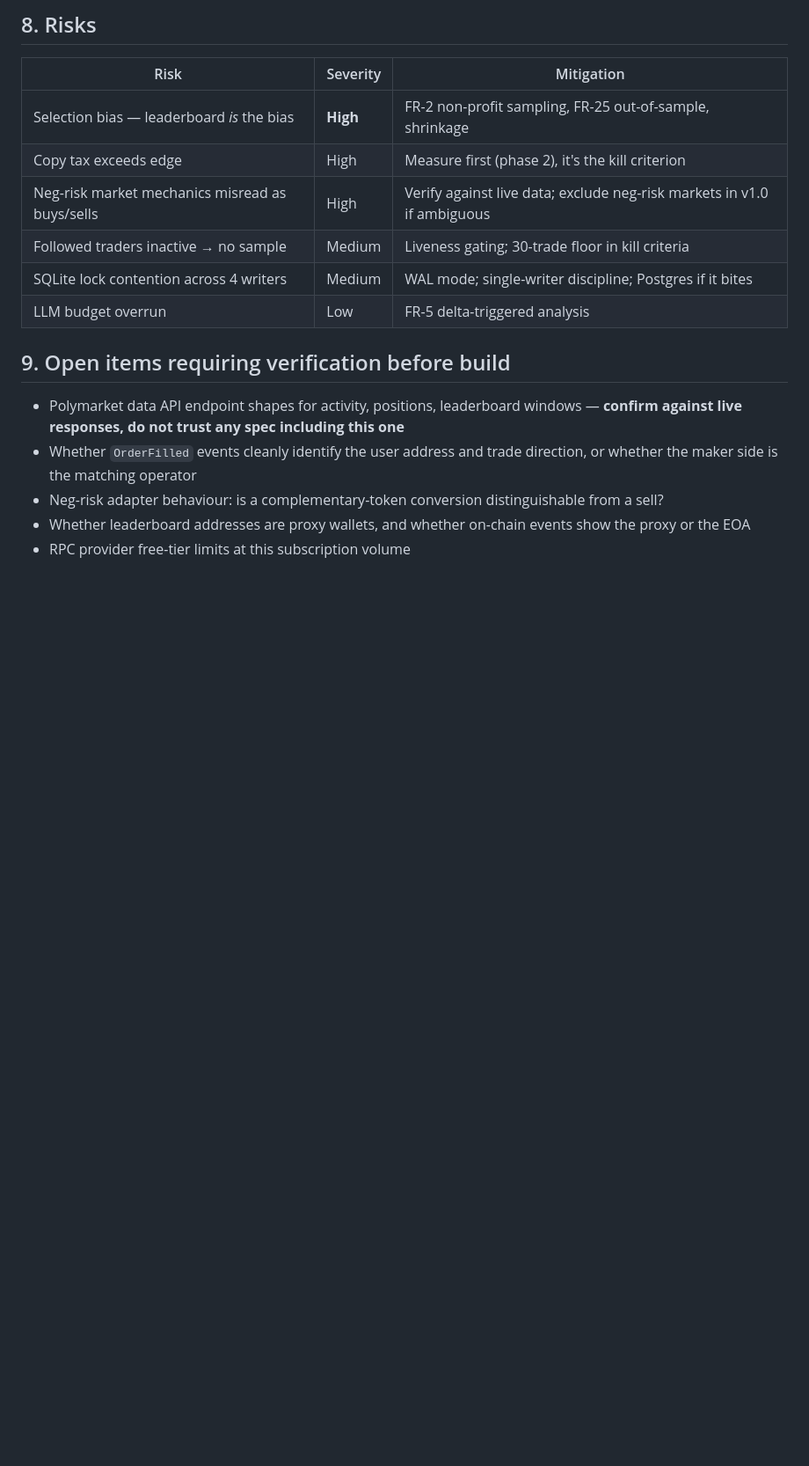
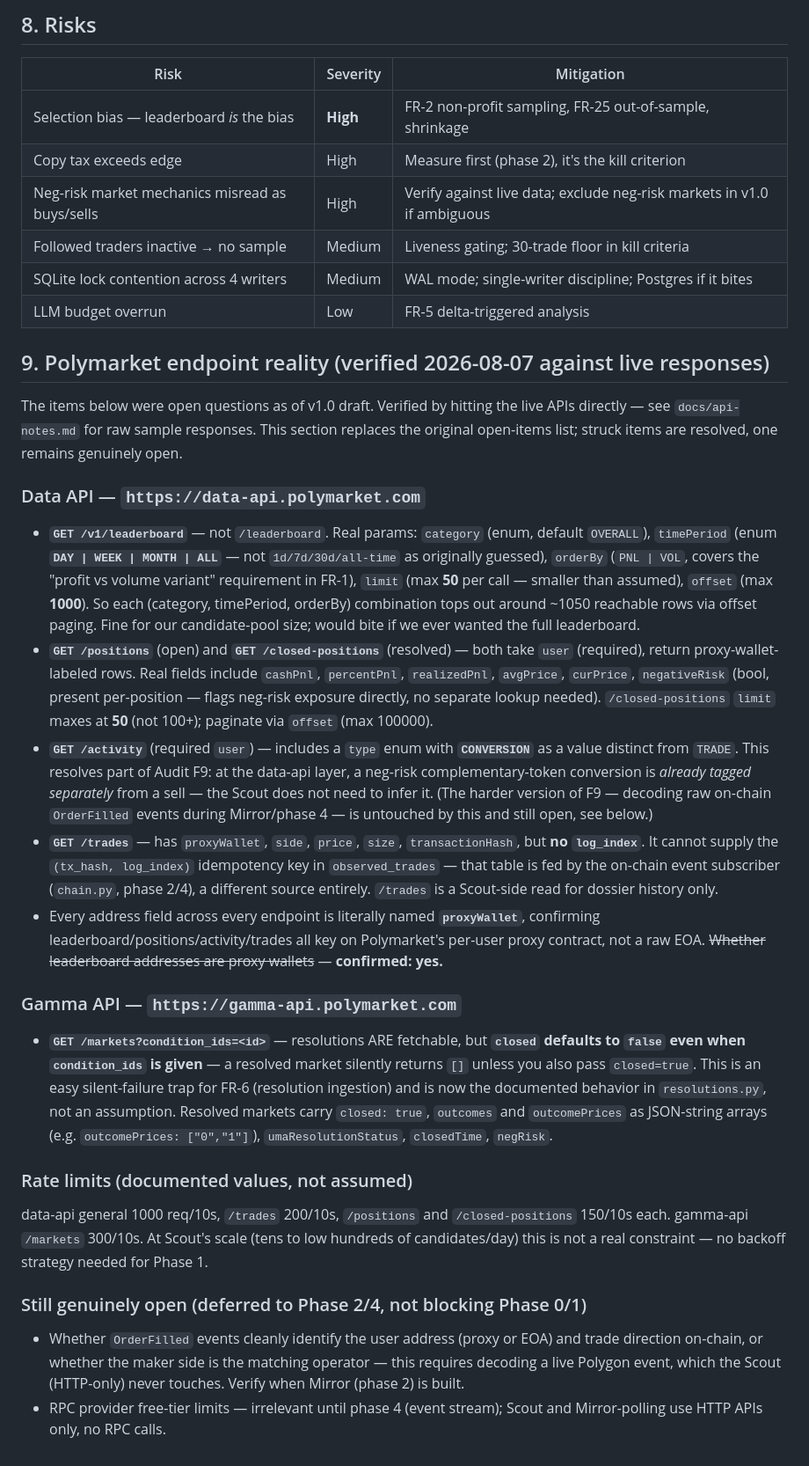
Before and after one commit to ibrahimzaraket/polyprinter, a Markdown page: docs/PRD.md, the part around the change. Shown at 88% size. GitHub-like rendering; blank space fills up the shorter version.

```diff
--- a/docs/PRD.md
+++ b/docs/PRD.md
@@ -139,10 +139,69 @@ Abandon the project, don't sink more months, if after 60 days:
 | SQLite lock contention across 4 writers | Medium | WAL mode; single-writer discipline; Postgres if it bites |
 | LLM budget overrun | Low | FR-5 delta-triggered analysis |
 
-## 9. Open items requiring verification before build
+## 9. Polymarket endpoint reality (verified 2026-08-07 against live responses)
 
-- Polymarket data API endpoint shapes for activity, positions, leaderboard windows — **confirm against live responses, do not trust any spec including this one**
-- Whether `OrderFilled` events cleanly identify the user address and trade direction, or whether the maker side is the matching operator
-- Neg-risk adapter behaviour: is a complementary-token conversion distinguishable from a sell?
-- Whether leaderboard addresses are proxy wallets, and whether on-chain events show the proxy or the EOA
-- RPC provider free-tier limits at this subscription volume
+The items below were open questions as of v1.0 draft. Verified by hitting the
+live APIs directly — see `docs/api-notes.md` for raw sample responses. This
+section replaces the original open-items list; struck items are resolved,
+one remains genuinely open.
+
+### Data API — `https://data-api.polymarket.com`
+
+- **`GET /v1/leaderboard`** — not `/leaderboard`. Real params: `category`
+  (enum, default `OVERALL`), `timePeriod` (enum **`DAY | WEEK | MONTH | ALL`**
+  — not `1d/7d/30d/all-time` as originally guessed), `orderBy` (`PNL | VOL`,
+  covers the "profit vs volume variant" requirement in FR-1), `limit`
+  (max **50** per call — smaller than assumed), `offset` (max **1000**).
+  So each (category, timePeriod, orderBy) combination tops out around ~1050
+  reachable rows via offset paging. Fine for our candidate-pool size; would
+  bite if we ever wanted the full leaderboard.
+- **`GET /positions`** (open) and **`GET /closed-positions`** (resolved) —
+  both take `user` (required), return proxy-wallet-labeled rows. Real fields
+  include `cashPnl`, `percentPnl`, `realizedPnl`, `avgPrice`, `curPrice`,
+  `negativeRisk` (bool, present per-position — flags neg-risk exposure
+  directly, no separate lookup needed). `/closed-positions` `limit` maxes
+  at **50** (not 100+); paginate via `offset` (max 100000).
+- **`GET /activity`** (required `user`) — includes a `type` enum with
+  **`CONVERSION`** as a value distinct from `TRADE`. This resolves part of
+  Audit F9: at the data-api layer, a neg-risk complementary-token conversion
+  is *already tagged separately* from a sell — the Scout does not need to
+  infer it. (The harder version of F9 — decoding raw on-chain `OrderFilled`
+  events during Mirror/phase 4 — is untouched by this and still open, see
+  below.)
+- **`GET /trades`** — has `proxyWallet`, `side`, `price`, `size`,
+  `transactionHash`, but **no `log_index`**. It cannot supply the
+  `(tx_hash, log_index)` idempotency key in `observed_trades` — that table is
+  fed by the on-chain event subscriber (`chain.py`, phase 2/4), a different
+  source entirely. `/trades` is a Scout-side read for dossier history only.
+- Every address field across every endpoint is literally named
+  **`proxyWallet`**, confirming leaderboard/positions/activity/trades all key
+  on Polymarket's per-user proxy contract, not a raw EOA. ~~Whether
+  leaderboard addresses are proxy wallets~~ — **confirmed: yes.**
+
+### Gamma API — `https://gamma-api.polymarket.com`
+
+- **`GET /markets?condition_ids=<id>`** — resolutions ARE fetchable, but
+  **`closed` defaults to `false` even when `condition_ids` is given** — a
+  resolved market silently returns `[]` unless you also pass `closed=true`.
+  This is an easy silent-failure trap for FR-6 (resolution ingestion) and is
+  now the documented behavior in `resolutions.py`, not an assumption.
+  Resolved markets carry `closed: true`, `outcomes` and `outcomePrices` as
+  JSON-string arrays (e.g. `outcomePrices: ["0","1"]`), `umaResolutionStatus`,
+  `closedTime`, `negRisk`.
+
+### Rate limits (documented values, not assumed)
+
+data-api general 1000 req/10s, `/trades` 200/10s, `/positions` and
+`/closed-positions` 150/10s each. gamma-api `/markets` 300/10s. At Scout's
+scale (tens to low hundreds of candidates/day) this is not a real
+constraint — no backoff strategy needed for Phase 1.
+
+### Still genuinely open (deferred to Phase 2/4, not blocking Phase 0/1)
+
+- Whether `OrderFilled` events cleanly identify the user address (proxy or
+  EOA) and trade direction on-chain, or whether the maker side is the
+  matching operator — this requires decoding a live Polygon event, which the
+  Scout (HTTP-only) never touches. Verify when Mirror (phase 2) is built.
+- RPC provider free-tier limits — irrelevant until phase 4 (event stream);
+  Scout and Mirror-polling use HTTP APIs only, no RPC calls.
```
Also changed, not shown: docs/SCHEMA.md (+11 -2 lines), docs/api-notes.md (added, +112 -0 lines).
